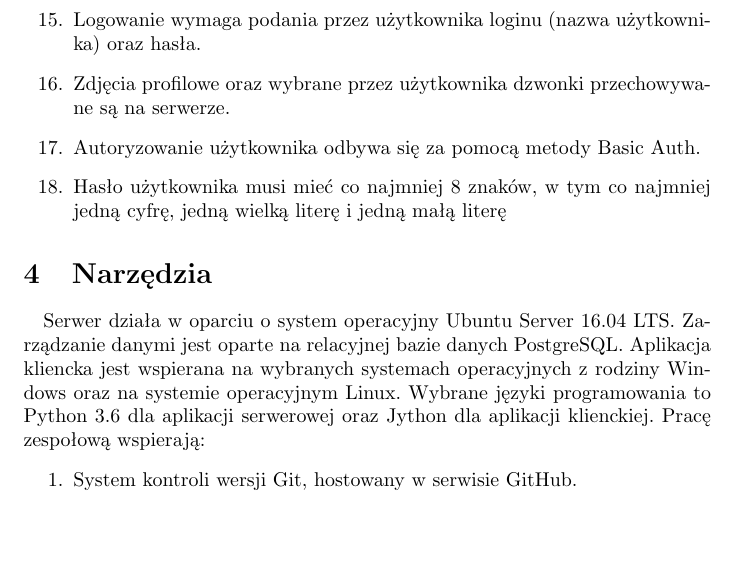
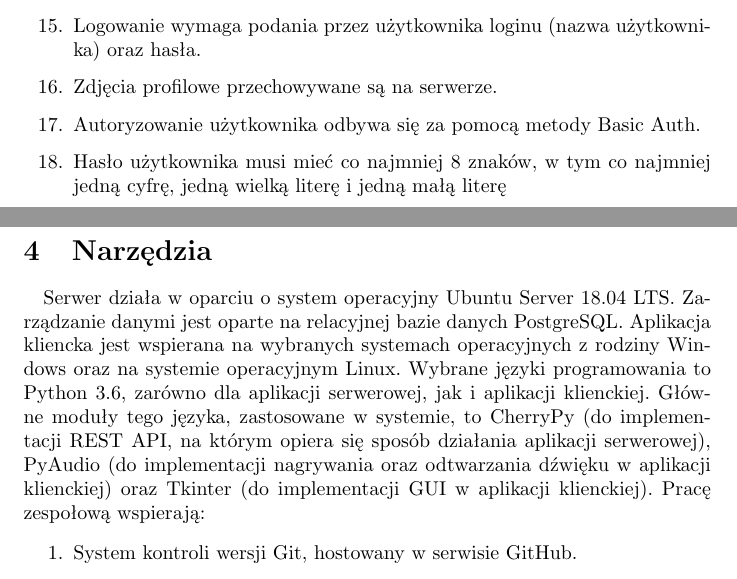
Before and after one commit to Babushki/Pytler, a LaTeX document (doc/pl.tex): part of page 6 of 10 before the commit and two parts of pages 5 and 6 of 9 after it, the two joined at a grey line, cut so that both start at the same text, the shorter picture padded with empty space. Compiled offline with pdfLaTeX.

Commit message:
Reflect actual state of work

```diff
--- a/doc/pl.tex
+++ b/doc/pl.tex
@@ -117,12 +117,13 @@
     \item W trakcie rozmowy między użytkownikami wykorzystywany jest protokół UDP.
     \item Do kompresji dźwięku podczas rozmowy między użytkownikami wykorzystywany jest kodek ADPCM.
     \item Logowanie wymaga podania przez użytkownika loginu (nazwa użytkownika) oraz hasła.
-    \item Zdjęcia profilowe oraz wybrane przez użytkownika dzwonki przechowywane są na serwerze.
+    % \item Zdjęcia profilowe oraz wybrane przez użytkownika dzwonki przechowywane są na serwerze.
+    \item Zdjęcia profilowe przechowywane są na serwerze.
     \item Autoryzowanie użytkownika odbywa się za pomocą metody Basic Auth.
     \item Hasło użytkownika musi mieć co najmniej 8 znaków, w tym co najmniej jedną cyfrę, jedną wielką literę i jedną małą literę
   \end{enumerate}
   \section{Narzędzia}
-  \paragraph{}Serwer działa w oparciu o system operacyjny Ubuntu Server 16.04 LTS. Zarządzanie danymi jest oparte na relacyjnej bazie danych PostgreSQL. Aplikacja kliencka jest wspierana na wybranych systemach operacyjnych z rodziny Windows oraz na systemie operacyjnym Linux. Wybrane języki programowania to Python 3.6 dla aplikacji serwerowej oraz Jython dla aplikacji klienckiej.
+  \paragraph{}Serwer działa w oparciu o system operacyjny Ubuntu Server 18.04 LTS. Zarządzanie danymi jest oparte na relacyjnej bazie danych PostgreSQL. Aplikacja kliencka jest wspierana na wybranych systemach operacyjnych z rodziny Windows oraz na systemie operacyjnym Linux. Wybrane języki programowania to Python 3.6, zarówno dla aplikacji serwerowej, jak i aplikacji klienckiej. Główne moduły tego języka, zastosowane w systemie, to CherryPy (do implementacji REST API, na którym opiera się sposób działania aplikacji serwerowej), PyAudio (do implementacji nagrywania oraz odtwarzania dźwięku w aplikacji klienckiej) oraz Tkinter (do implementacji GUI w aplikacji klienckiej).
   Pracę zespołową wspierają:
   \begin{enumerate}
     \item System kontroli wersji Git, hostowany w serwisie GitHub.
```
Also changed, not shown: doc/pl.tex (4 more changed lines).
